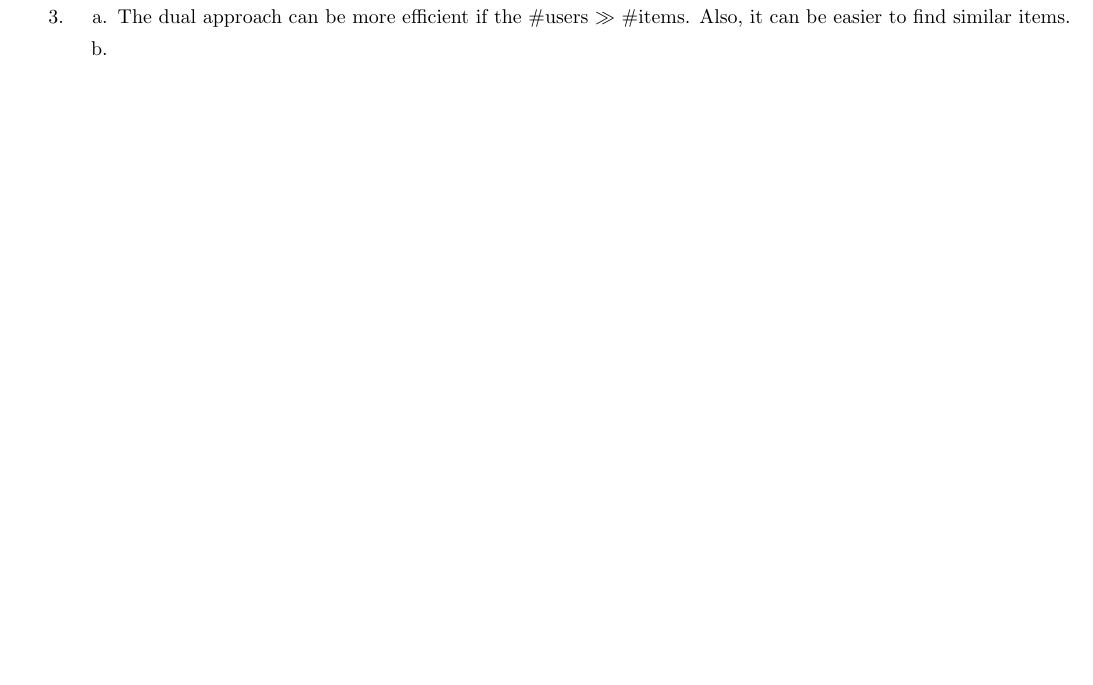
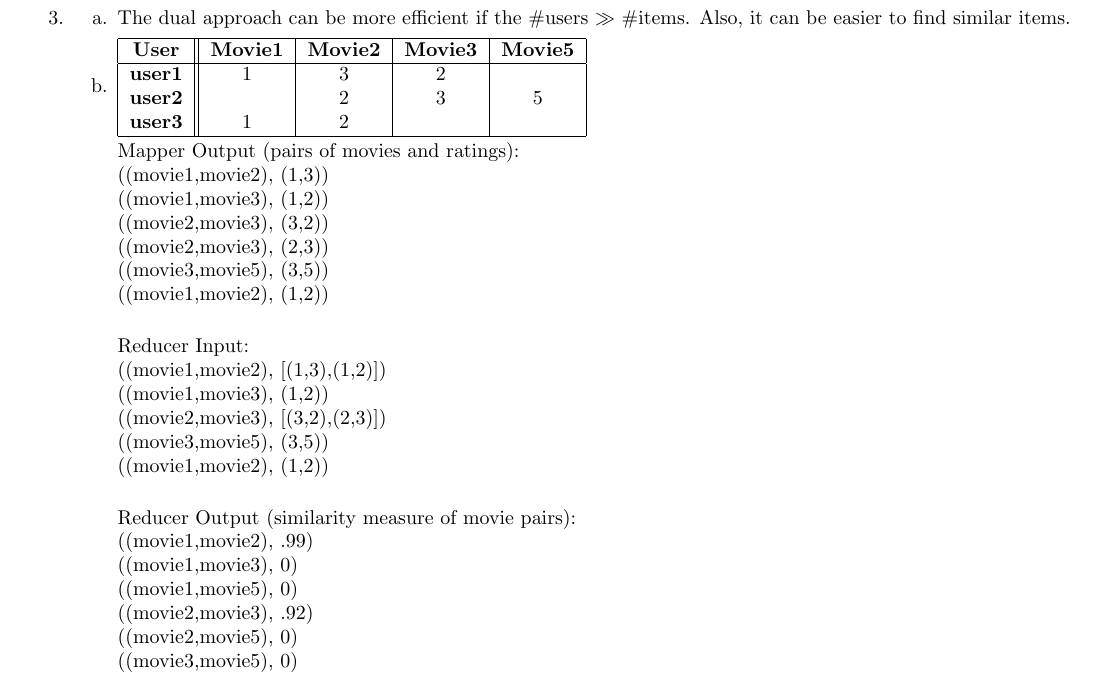
Before and after one commit to jasonwalker80/cse427s, a LaTeX problem sheet (hw7/HW7.tex): part of page 3 of 3, cut so that both start at the same text, the shorter picture padded with empty space. Compiled offline with pdfLaTeX.

Commit message:
added problem 3 answers
very questionable

```diff
--- a/hw7/HW7.tex
+++ b/hw7/HW7.tex
@@ -71,6 +71,39 @@ SVN: jwalker: \url{https://svn.seas.wustl.edu/repositories/jwalker/cse427s_fl17/
 		% slide 25
 		\item[a.] The dual approach can be more efficient if the \#users $\gg$ \#items. Also, it can be easier to find similar items.
 		\item[b.]
+			\begin{tabular}{|c||c|c|c|c|}
+			\hline
+				\textbf{User} & \textbf{Movie1} & \textbf{Movie2} & \textbf{Movie3} & \textbf{Movie5}\\
+			\hline
+				\textbf{user1} & 1 & 3 & 2 & \\
+				\textbf{user2} &  & 2 & 3 & 5\\
+				\textbf{user3} & 1 & 2 &  & \\
+			\hline
+			\end{tabular}
+
+			Mapper Output (pairs of movies and ratings):\\
+			((movie1,movie2), (1,3))\\
+			((movie1,movie3), (1,2))\\
+			((movie2,movie3), (3,2))\\
+			((movie2,movie3), (2,3))\\
+			((movie3,movie5), (3,5))\\
+			((movie1,movie2), (1,2))\\
+
+			Reducer Input:\\
+			((movie1,movie2), [(1,3),(1,2)])\\
+			((movie1,movie3), (1,2))\\
+			((movie2,movie3), [(3,2),(2,3)])\\
+			((movie3,movie5), (3,5))\\
+			((movie1,movie2), (1,2))\\
+
+			Reducer Output (similarity measure of movie pairs):\\
+			((movie1,movie2), .99)\\
+			((movie1,movie3), 0)\\
+			((movie1,movie5), 0)\\
+			((movie2,movie3), .92)\\
+			((movie2,movie5), 0)\\
+			((movie3,movie5), 0)\\
+
 	\end{itemize}
 
 \end{itemize}
```
Also changed, not shown: hw7/HW7.pdf.
